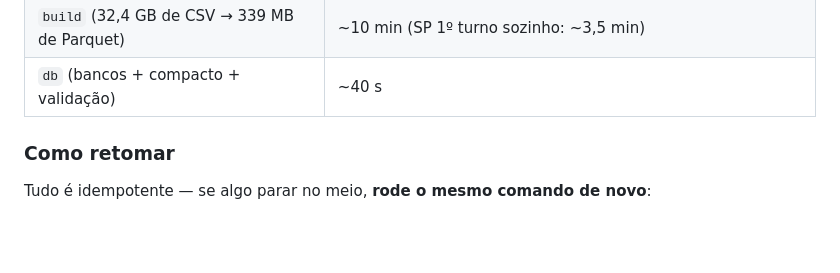
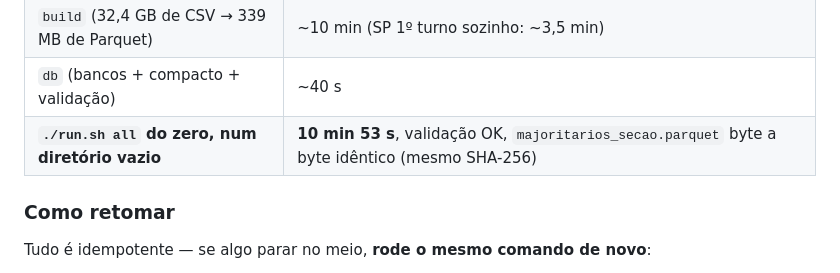
Before and after one commit to tonylampada/eleicoes2026, a Markdown page: totalizacoes/README.md, the part around the change. Rendered like a GitHub page; blank space fills up the shorter version.

Commit message:
totalizacoes/README: tempo medido de uma reconstrução completa do zero

```diff
--- a/totalizacoes/README.md
+++ b/totalizacoes/README.md
@@ -48,6 +48,7 @@ Tempos medidos neste box (8 vCPU, 16 GB RAM, rede de datacenter), em 28/10/2026:
 | `download` (56 zips, 5,2 GB) | ~25 s (a CDN do TSE estava rápida; em banda doméstica conte minutos a horas) |
 | `build` (32,4 GB de CSV → 339 MB de Parquet) | ~10 min (SP 1º turno sozinho: ~3,5 min) |
 | `db` (bancos + compacto + validação) | ~40 s |
+| **`./run.sh all` do zero, num diretório vazio** | **10 min 53 s**, validação OK, `majoritarios_secao.parquet` byte a byte idêntico (mesmo SHA-256) |
 
 ### Como retomar
 
```
